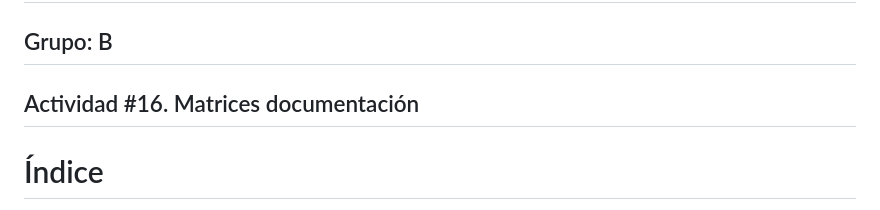
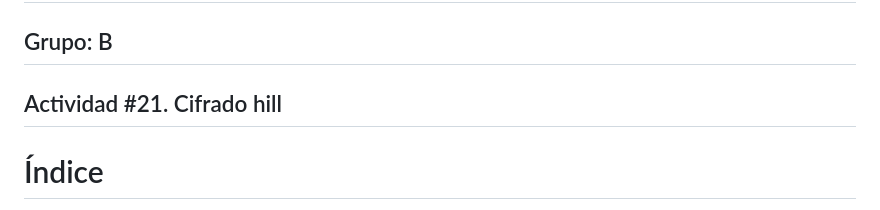
Before and after one commit to Angel-Lugo97/Proyecto_algebra, a Markdown page: README.md, the part around the change. Rendered like a GitHub page.

Commit message:
Cambio posicion y nombres

```diff
--- a/README.md
+++ b/README.md
@@ -2,7 +2,7 @@
 ## Materia: Fundamentos de álgebra
 ## Alumno: Angel Abraham Lugo Saenz
 ## Grupo: B
-## Actividad #16.  Matrices documentación
+## Actividad #21.  Cifrado hill
 
 # Índice
 
```
